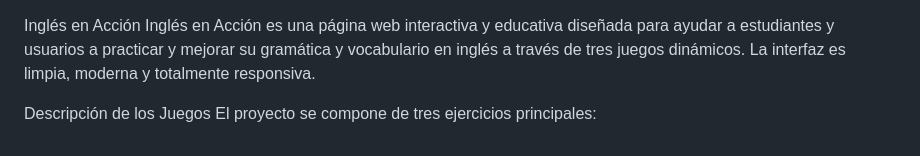
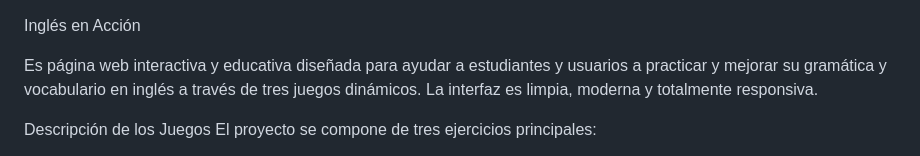
Before and after one commit to juanzunigacarrasco-beep/PROYECTO-APPINGLES, a Markdown page: README.MD, the part around the change. Rendered like a GitHub page.

```diff
--- a/README.MD
+++ b/README.MD
@@ -1,5 +1,6 @@
 Inglés en Acción
-Inglés en Acción es una página web interactiva y educativa diseñada para ayudar a estudiantes y usuarios a practicar y mejorar su gramática y vocabulario en inglés a través de tres juegos dinámicos. La interfaz es limpia, moderna y totalmente responsiva.
+
+Es página web interactiva y educativa diseñada para ayudar a estudiantes y usuarios a practicar y mejorar su gramática y vocabulario en inglés a través de tres juegos dinámicos. La interfaz es limpia, moderna y totalmente responsiva.
 
 Descripción de los Juegos
 El proyecto se compone de tres ejercicios principales:
```
